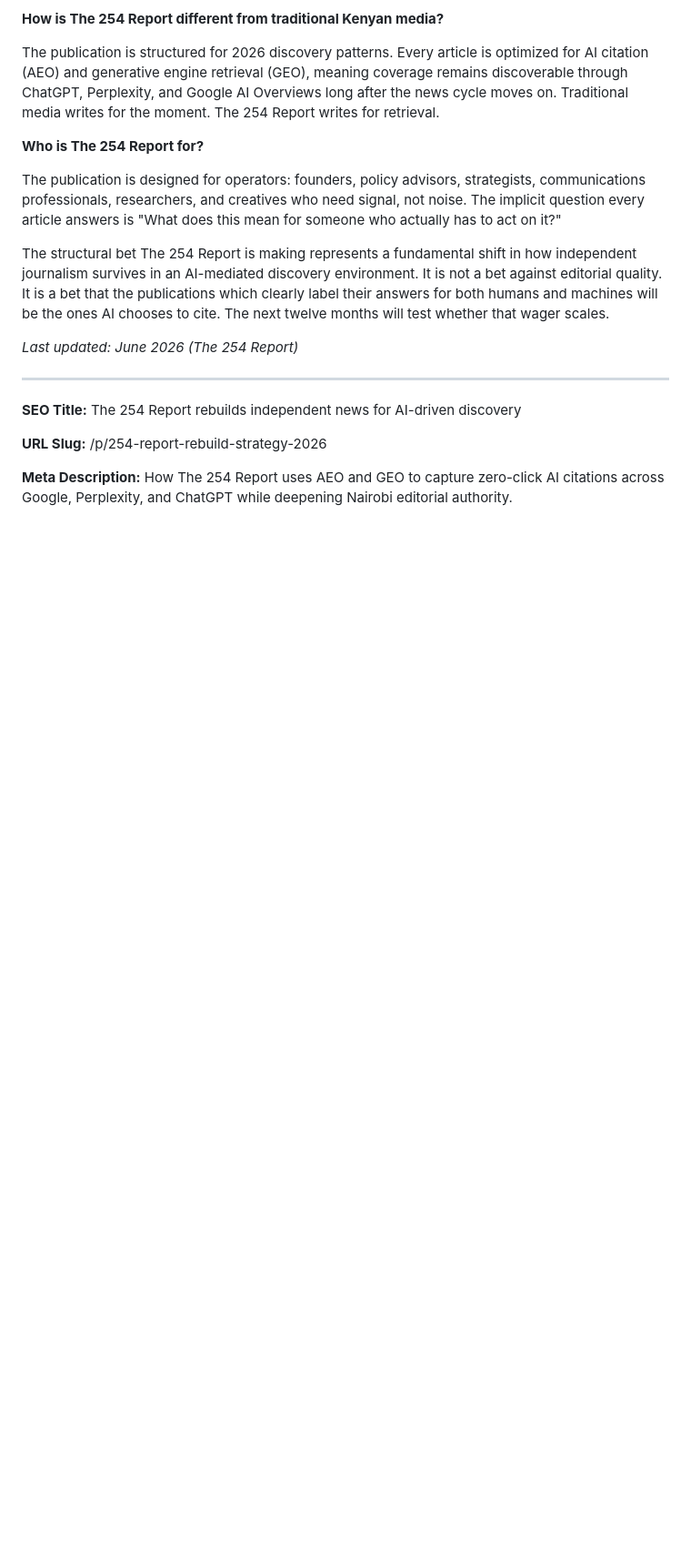
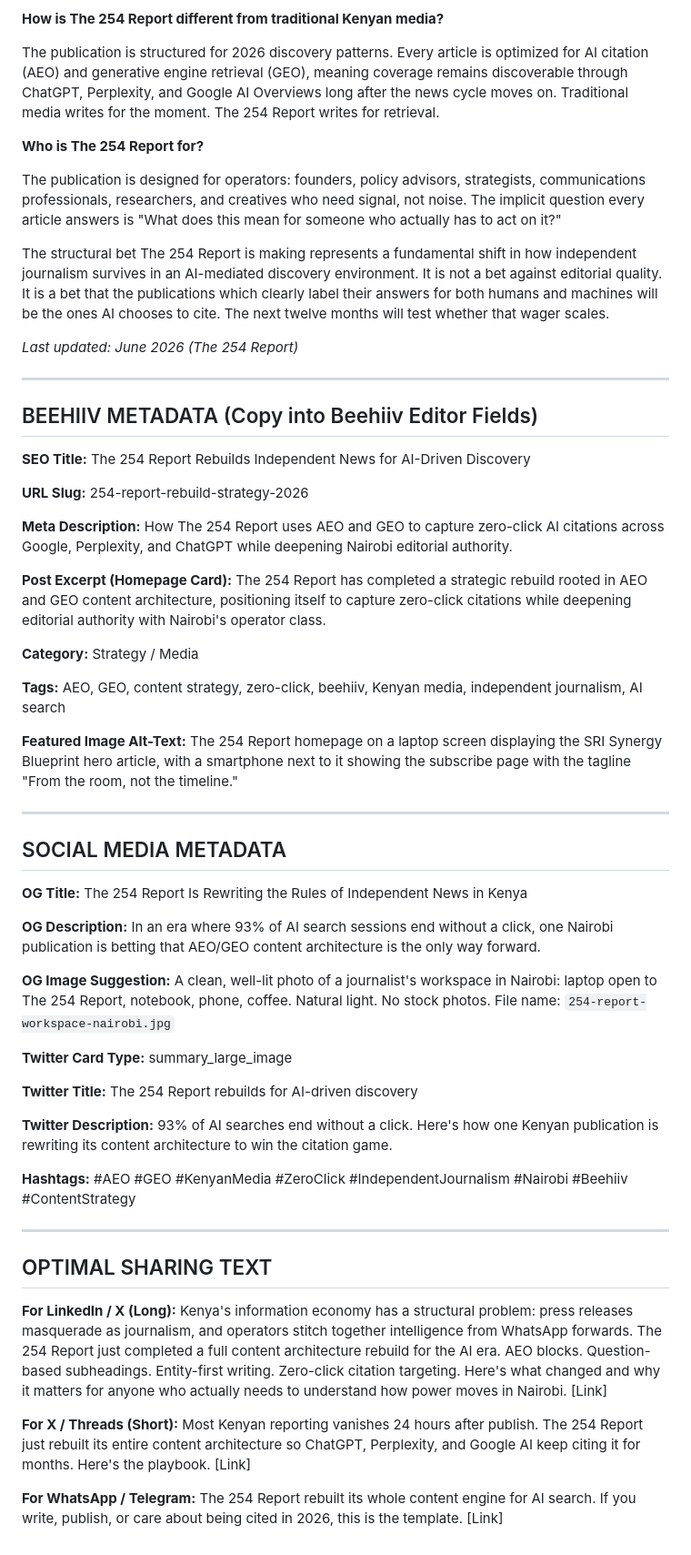
Before and after one commit to geraldkombo/the254report, a Markdown page: 254-report-rebuild-strategy-2026.md, the part around the change. Shown at 91% size. Rendered like a GitHub page; blank space fills up the shorter version.

Commit message:
Add beehiiv metadata + social media sharing blocks to article

```diff
--- a/254-report-rebuild-strategy-2026.md
+++ b/254-report-rebuild-strategy-2026.md
@@ -68,8 +68,49 @@ The structural bet The 254 Report is making represents a fundamental shift in ho
 
 ---
 
-**SEO Title:** The 254 Report rebuilds independent news for AI-driven discovery
+## BEEHIIV METADATA (Copy into Beehiiv Editor Fields)
 
-**URL Slug:** /p/254-report-rebuild-strategy-2026
+**SEO Title:** The 254 Report Rebuilds Independent News for AI-Driven Discovery
+
+**URL Slug:** 254-report-rebuild-strategy-2026
 
 **Meta Description:** How The 254 Report uses AEO and GEO to capture zero-click AI citations across Google, Perplexity, and ChatGPT while deepening Nairobi editorial authority.
+
+**Post Excerpt (Homepage Card):** The 254 Report has completed a strategic rebuild rooted in AEO and GEO content architecture, positioning itself to capture zero-click citations while deepening editorial authority with Nairobi's operator class.
+
+**Category:** Strategy / Media
+
+**Tags:** AEO, GEO, content strategy, zero-click, beehiiv, Kenyan media, independent journalism, AI search
+
+**Featured Image Alt-Text:** The 254 Report homepage on a laptop screen displaying the SRI Synergy Blueprint hero article, with a smartphone next to it showing the subscribe page with the tagline "From the room, not the timeline."
+
+---
+
+## SOCIAL MEDIA METADATA
+
+**OG Title:** The 254 Report Is Rewriting the Rules of Independent News in Kenya
+
+**OG Description:** In an era where 93% of AI search sessions end without a click, one Nairobi publication is betting that AEO/GEO content architecture is the only way forward.
+
+**OG Image Suggestion:** A clean, well-lit photo of a journalist's workspace in Nairobi: laptop open to The 254 Report, notebook, phone, coffee. Natural light. No stock photos. File name: `254-report-workspace-nairobi.jpg`
+
+**Twitter Card Type:** summary_large_image
+
+**Twitter Title:** The 254 Report rebuilds for AI-driven discovery
+
+**Twitter Description:** 93% of AI searches end without a click. Here's how one Kenyan publication is rewriting its content architecture to win the citation game.
+
+**Hashtags:** #AEO #GEO #KenyanMedia #ZeroClick #IndependentJournalism #Nairobi #Beehiiv #ContentStrategy
+
+---
+
+## OPTIMAL SHARING TEXT
+
+**For LinkedIn / X (Long):**
+Kenya's information economy has a structural problem: press releases masquerade as journalism, and operators stitch together intelligence from WhatsApp forwards. The 254 Report just completed a full content architecture rebuild for the AI era. AEO blocks. Question-based subheadings. Entity-first writing. Zero-click citation targeting. Here's what changed and why it matters for anyone who actually needs to understand how power moves in Nairobi. [Link]
+
+**For X / Threads (Short):**
+Most Kenyan reporting vanishes 24 hours after publish. The 254 Report just rebuilt its entire content architecture so ChatGPT, Perplexity, and Google AI keep citing it for months. Here's the playbook. [Link]
+
+**For WhatsApp / Telegram:**
+The 254 Report rebuilt its whole content engine for AI search. If you write, publish, or care about being cited in 2026, this is the template. [Link]
```
